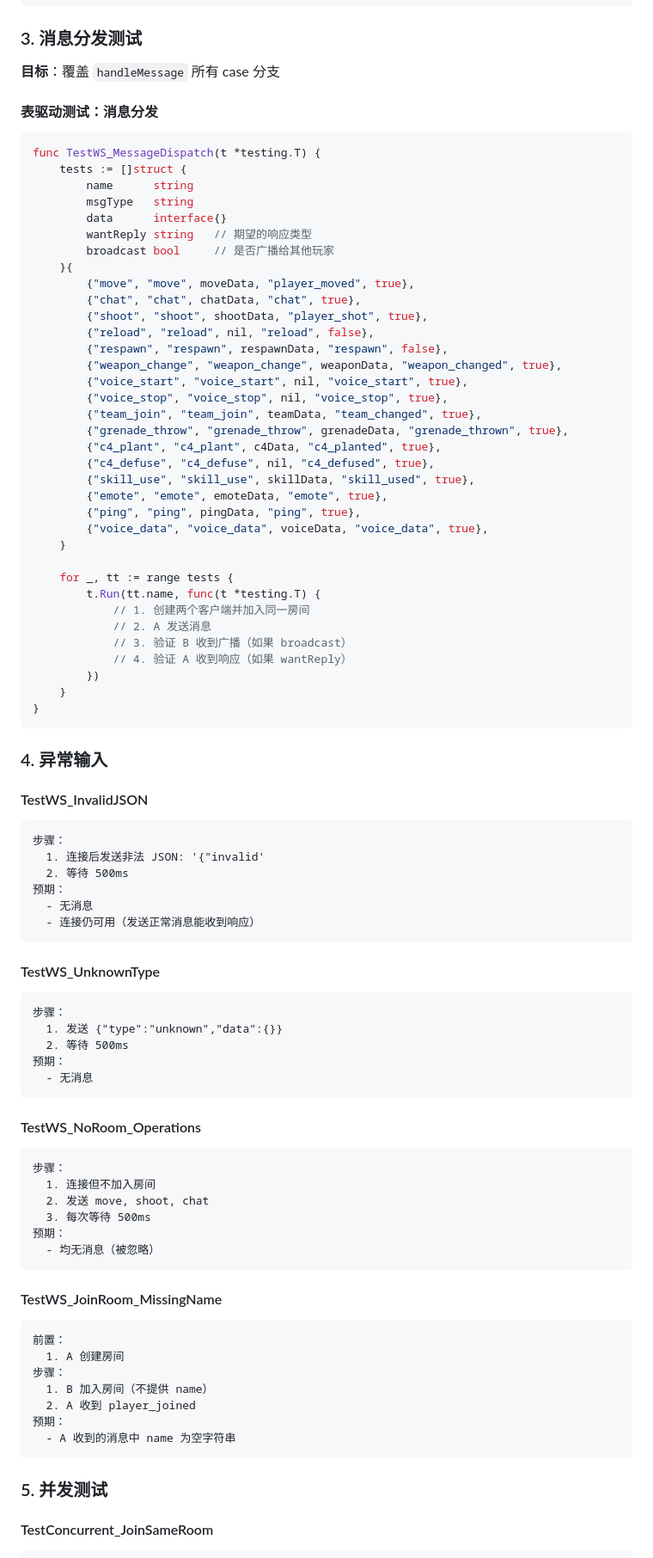
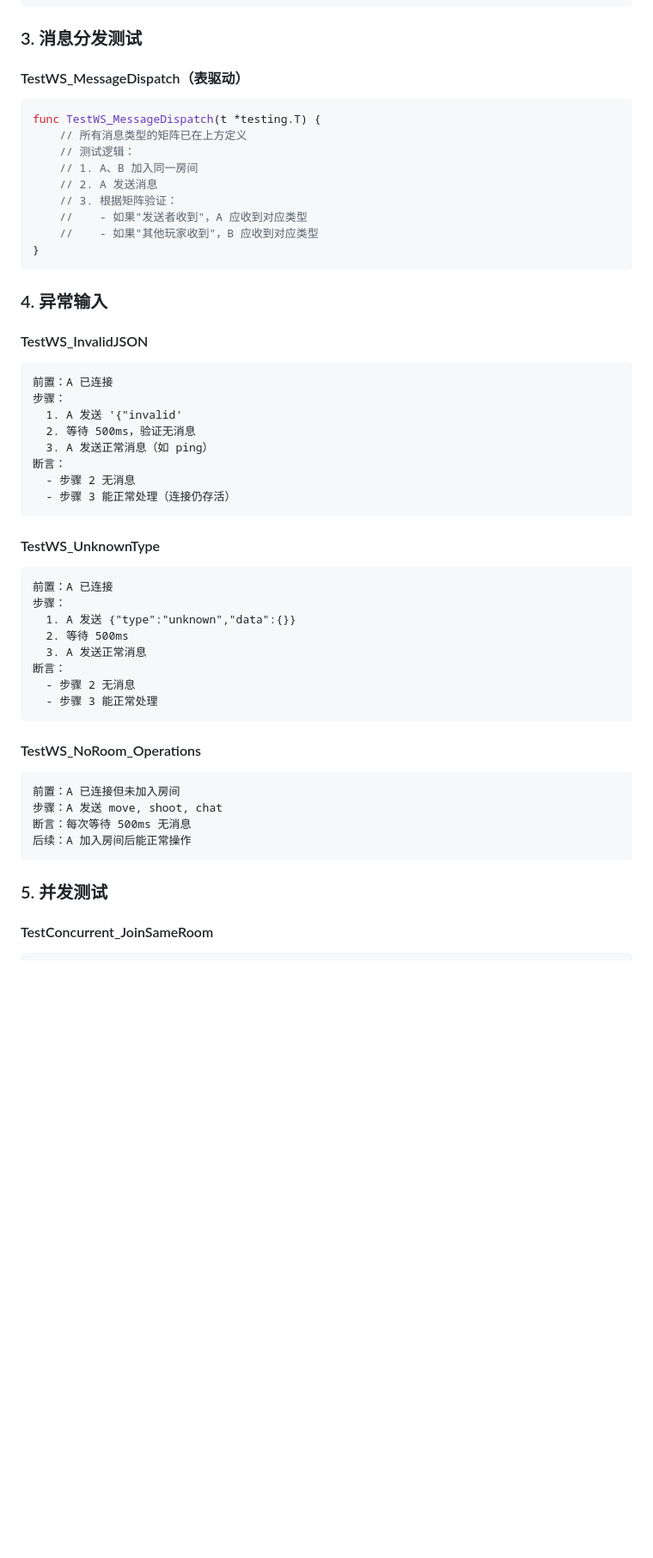
Before and after one commit to atalia/fps-game, a Markdown page: docs/specs/2026-03-20-network-test-coverage-design.md, the part around one of its changes. Shown at 86% size. GitHub-like rendering; blank space fills up the shorter version.

````diff
--- a/docs/specs/2026-03-20-network-test-coverage-design.md
+++ b/docs/specs/2026-03-20-network-test-coverage-design.md
@@ -205,96 +204,55 @@ func NoMessage(t *testing.T, conn *websocket.Conn)
 
 ### 3. 消息分发测试
 
-**目标**：覆盖 `handleMessage` 所有 case 分支
-
-#### 表驱动测试：消息分发
+#### TestWS_MessageDispatch（表驱动）
 
 ```go
 func TestWS_MessageDispatch(t *testing.T) {
-    tests := []struct {
-        name      string
-        msgType   string
-        data      interface{}
-        wantReply string   // 期望的响应类型
-        broadcast bool     // 是否广播给其他玩家
-    }{
-        {"move", "move", moveData, "player_moved", true},
-        {"chat", "chat", chatData, "chat", true},
-        {"shoot", "shoot", shootData, "player_shot", true},
-        {"reload", "reload", nil, "reload", false},
-        {"respawn", "respawn", respawnData, "respawn", false},
-        {"weapon_change", "weapon_change", weaponData, "weapon_changed", true},
-        {"voice_start", "voice_start", nil, "voice_start", true},
-        {"voice_stop", "voice_stop", nil, "voice_stop", true},
-        {"team_join", "team_join", teamData, "team_changed", true},
-        {"grenade_throw", "grenade_throw", grenadeData, "grenade_thrown", true},
-        {"c4_plant", "c4_plant", c4Data, "c4_planted", true},
-        {"c4_defuse", "c4_defuse", nil, "c4_defused", true},
-        {"skill_use", "skill_use", skillData, "skill_used", true},
-        {"emote", "emote", emoteData, "emote", true},
-        {"ping", "ping", pingData, "ping", true},
-        {"voice_data", "voice_data", voiceData, "voice_data", true},
-    }
-
-    for _, tt := range tests {
-        t.Run(tt.name, func(t *testing.T) {
-            // 1. 创建两个客户端并加入同一房间
-            // 2. A 发送消息
-            // 3. 验证 B 收到广播（如果 broadcast）
-            // 4. 验证 A 收到响应（如果 wantReply）
-        })
-    }
+    // 所有消息类型的矩阵已在上方定义
+    // 测试逻辑：
+    // 1. A、B 加入同一房间
+    // 2. A 发送消息
+    // 3. 根据矩阵验证：
+    //    - 如果"发送者收到"，A 应收到对应类型
+    //    - 如果"其他玩家收到"，B 应收到对应类型
 }
 ```
 
 ### 4. 异常输入
 
 #### TestWS_InvalidJSON
-
 ```
+前置：A 已连接
 步骤：
-  1. 连接后发送非法 JSON: '{"invalid'
-  2. 等待 500ms
-预期：
-  - 无消息
-  - 连接仍可用（发送正常消息能收到响应）
+  1. A 发送 '{"invalid'
+  2. 等待 500ms，验证无消息
+  3. A 发送正常消息（如 ping）
+断言：
+  - 步骤 2 无消息
+  - 步骤 3 能正常处理（连接仍存活）
 ```
 
 #### TestWS_UnknownType
-
 ```
+前置：A 已连接
 步骤：
-  1. 发送 {"type":"unknown","data":{}}
+  1. A 发送 {"type":"unknown","data":{}}
   2. 等待 500ms
-预期：
-  - 无消息
+  3. A 发送正常消息
+断言：
+  - 步骤 2 无消息
+  - 步骤 3 能正常处理
 ```
 
 #### TestWS_NoRoom_Operations
-
 ```
-步骤：
-  1. 连接但不加入房间
-  2. 发送 move, shoot, chat
-  3. 每次等待 500ms
-预期：
-  - 均无消息（被忽略）
-```
-
-#### TestWS_JoinRoom_MissingName
-
-```
-前置：
-  1. A 创建房间
-步骤：
-  1. B 加入房间（不提供 name）
-  2. A 收到 player_joined
-预期：
-  - A 收到的消息中 name 为空字符串
+前置：A 已连接但未加入房间
+步骤：A 发送 move, shoot, chat
+断言：每次等待 500ms 无消息
+后续：A 加入房间后能正常操作
 ```
 
 ### 5. 并发测试
 
 #### TestConcurrent_JoinSameRoom
-
 ```
````
Also changed, not shown: other parts of docs/specs/2026-03-20-network-test-coverage-design.md (+141 -169 lines).
